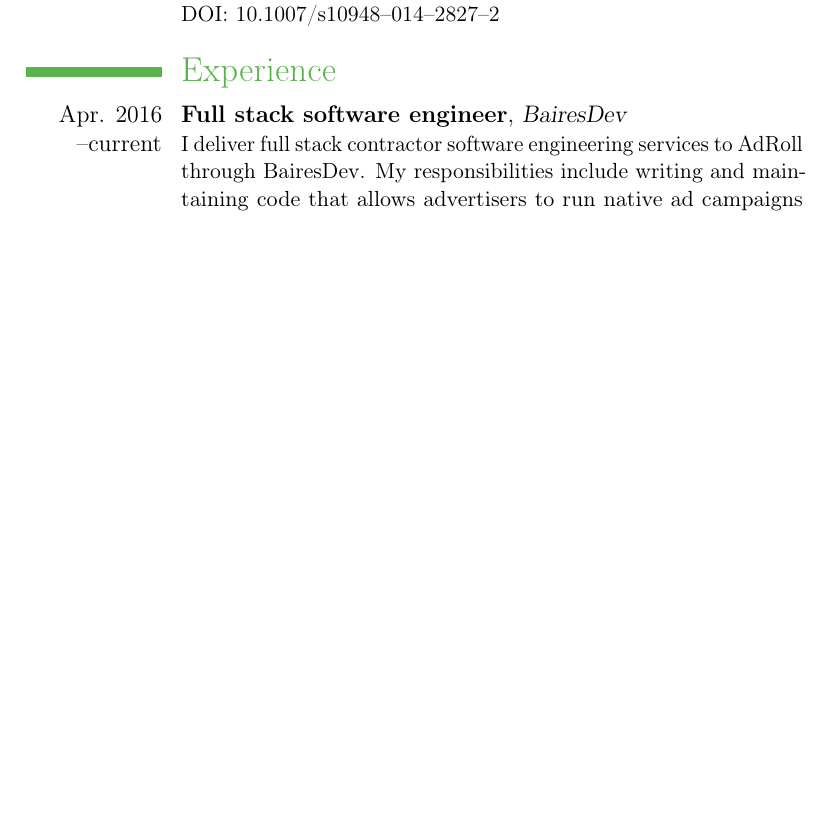
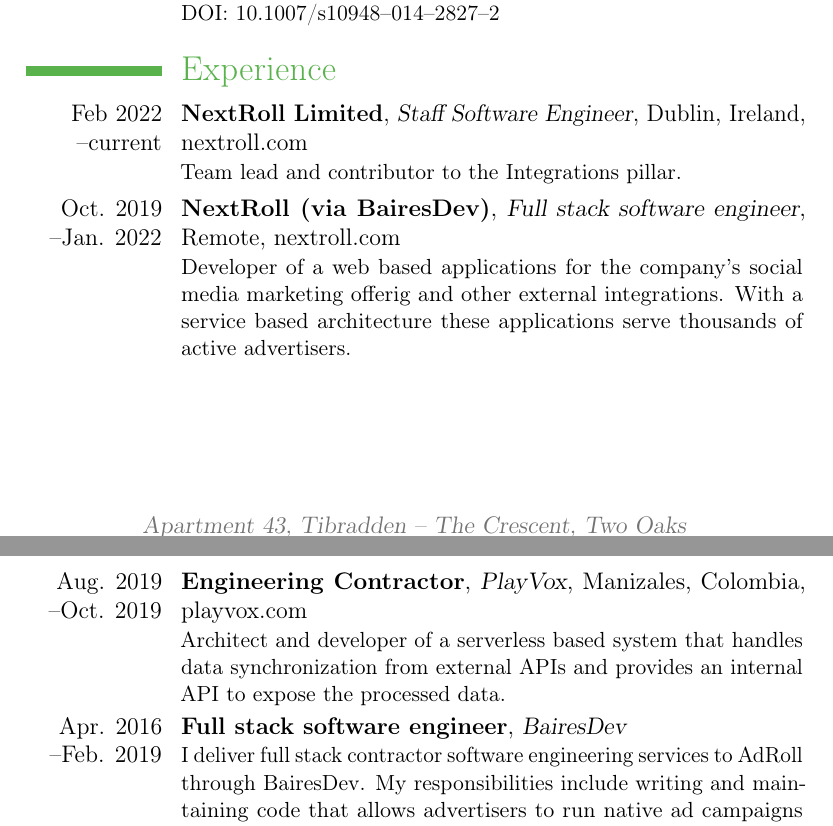
Before and after one commit to odarbelaeze/resume, a LaTeX CV (modernCV.tex): part of page 2 of 8 before the commit and two parts of pages 2 and 3 of 9 after it, the two joined at a grey line, cut so that both start at the same text, the shorter picture padded with empty space. Compiled offline with pdfLaTeX.

Commit message:
Update the main cv somewhat

```diff
--- a/modernCV.tex
+++ b/modernCV.tex
@@ -27,16 +27,16 @@
 % optional
 % \address{street and number}{postcode city}
 % '\\' adds a line break
-\address{Calle 62A  \#18--97}{Manizales, Colombia}
+\address{Apartment 43, Tibradden}{The Crescent, Two Oaks}
 
 % optional
 % \phone{+57(6) 890 6069}
 % optional
-\mobile{+57 313 712 5660}
+\mobile{+353 83 207 8930}
 % optional
 %\fax{+43(0)999 7777}
 % optional
-\email{odarbelaeze@gmail.com}
+\email{oscar@arbelaez.dev}
 % optional
 \extrainfo{%
     \href{https://github.com/odarbelaeze}{github.com/odarbelaeze}
@@ -159,7 +173,39 @@
 
 \section{Experience}
 
-\cventry{Apr. 2016\\--current}
+\cventry{Feb 2022\\--current}
+        {NextRoll Limited}
+        {Staff Software Engineer}
+        {Dublin, Ireland}
+        {\href{https://nextroll.com}{nextroll.com}}
+        {%
+          Team lead and contributor to the Integrations pillar.
+        }
+
+\cventry{Oct. 2019\\--Jan. 2022}
+        {NextRoll (via BairesDev)}
+        {Full stack software engineer}
+        {Remote}
+        {\href{https://nextroll.com}{nextroll.com}}
+        {%
+          Developer of a web based applications for the company's social media
+          marketing offerig and other external integrations. With a service based
+          architecture these applications serve thousands of active advertisers.
+        }
+
+
+\cventry{Aug. 2019\\--Oct. 2019}
+        {Engineering Contractor}
+        {PlayVox}
+        {Manizales, Colombia}
+        {\href{https://playvox.com/}{playvox.com}}
+        {%
+          Architect and developer of a serverless based system that handles data
+          synchronization from external APIs and provides an internal API to expose
+          the processed data.
+        }
+
+\cventry{Apr. 2016\\--Feb. 2019}
         {Full stack software engineer}
         {BairesDev}
         {}
```
Also changed, not shown: modernCV.tex (29 more changed lines).
